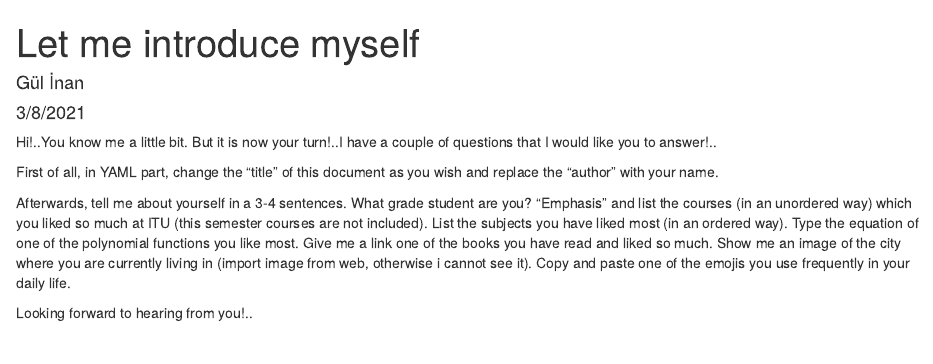
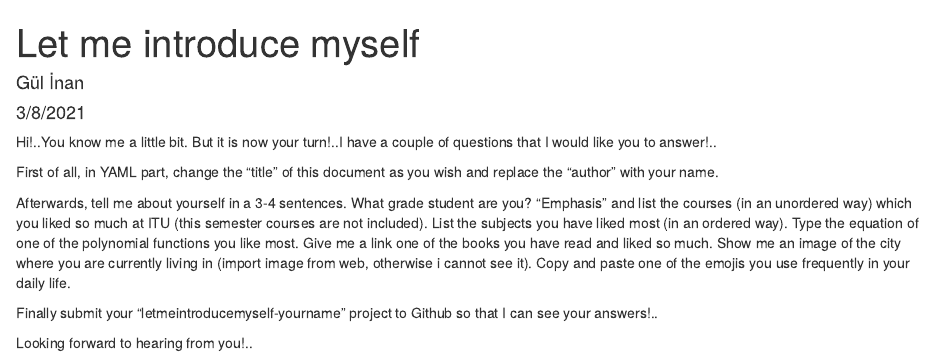
Before and after one commit to MAT381E-Fall21/Letmeintroducemyself, an R Markdown document (introduce.Rmd): the page in a window 1100 px wide, from its top. The pictures show the output file introduce.html that the author committed with the source, opened offline.

Commit message:
some sentences added

```diff
--- a/introduce.Rmd
+++ b/introduce.Rmd
@@ -22,6 +22,8 @@ Give me a link one of the books you have read and liked so much.
 Show me an image of the city where you are currently living in (import image from web, otherwise i cannot see it).
 Copy and paste one of the emojis you use frequently in your daily life.
 
+Finally submit your "letmeintroducemyself-yourname" project to Github so that I can see your answers!..
+
 Looking forward to hearing from you!..
 
 🥳
```
Also changed, not shown: introduce.html.
